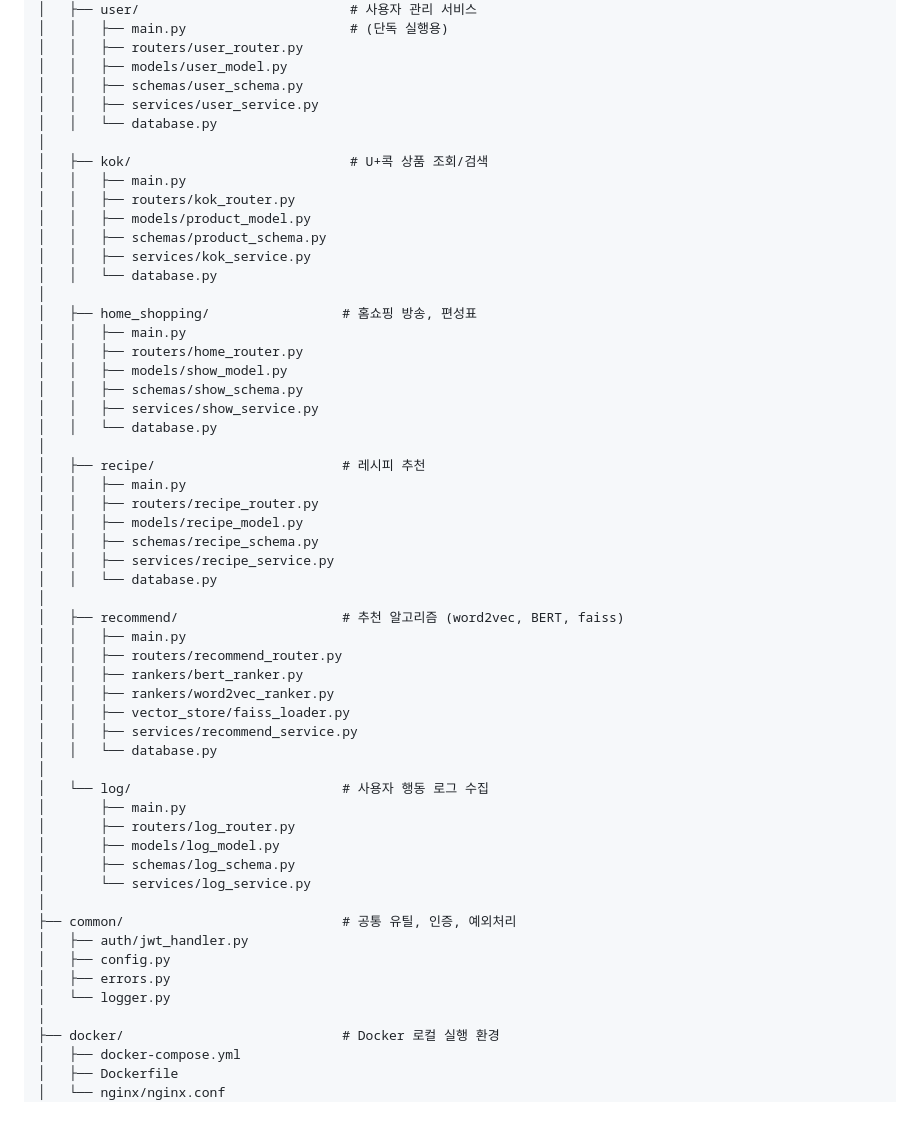
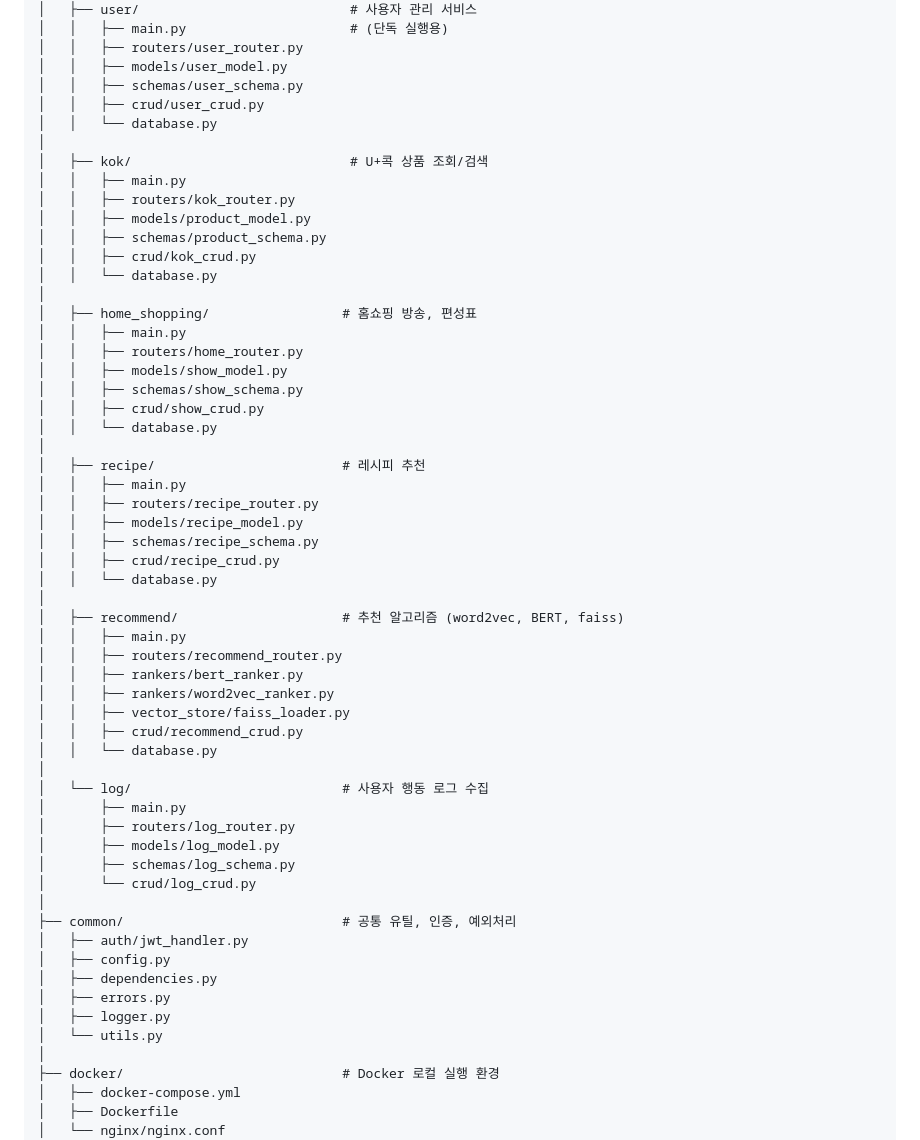
Before and after one commit to uhoks-sonata/uhok-backend, a Markdown page: docs/backend_structure_v_0.1.md, the part around the change. Drawn GitHub-style; blank space fills up the shorter version.

Commit message:
docs: 파일 구조 수정

```diff
--- a/docs/backend_structure_v_0.1.md
+++ b/docs/backend_structure_v_0.1.md
@@ -24,7 +24,7 @@ backend/
 │   │   ├── routers/user_router.py
 │   │   ├── models/user_model.py
 │   │   ├── schemas/user_schema.py
-│   │   ├── services/user_service.py
+│   │   ├── crud/user_crud.py
 │   │   └── database.py
 │
 │   ├── kok/                            # U+콕 상품 조회/검색
@@ -32,7 +32,7 @@ backend/
 │   │   ├── routers/kok_router.py
 │   │   ├── models/product_model.py
 │   │   ├── schemas/product_schema.py
-│   │   ├── services/kok_service.py
+│   │   ├── crud/kok_crud.py
 │   │   └── database.py
 │
 │   ├── home_shopping/                 # 홈쇼핑 방송, 편성표
@@ -40,7 +40,7 @@ backend/
 │   │   ├── routers/home_router.py
 │   │   ├── models/show_model.py
 │   │   ├── schemas/show_schema.py
-│   │   ├── services/show_service.py
+│   │   ├── crud/show_crud.py
 │   │   └── database.py
 │
 │   ├── recipe/                        # 레시피 추천
@@ -48,7 +48,7 @@ backend/
 │   │   ├── routers/recipe_router.py
 │   │   ├── models/recipe_model.py
 │   │   ├── schemas/recipe_schema.py
-│   │   ├── services/recipe_service.py
+│   │   ├── crud/recipe_crud.py
 │   │   └── database.py
 │
 │   ├── recommend/                     # 추천 알고리즘 (word2vec, BERT, faiss)
@@ -57,7 +57,7 @@ backend/
 │   │   ├── rankers/bert_ranker.py
 │   │   ├── rankers/word2vec_ranker.py
 │   │   ├── vector_store/faiss_loader.py
-│   │   ├── services/recommend_service.py
+│   │   ├── crud/recommend_crud.py
 │   │   └── database.py
 │
 │   └── log/                           # 사용자 행동 로그 수집
@@ -65,13 +65,15 @@ backend/
 │       ├── routers/log_router.py
 │       ├── models/log_model.py
 │       ├── schemas/log_schema.py
-│       └── services/log_service.py
+│       └── crud/log_crud.py
 │
 ├── common/                            # 공통 유틸, 인증, 예외처리
 │   ├── auth/jwt_handler.py
 │   ├── config.py
+│   ├── dependencies.py
 │   ├── errors.py
-│   └── logger.py
+│   ├── logger.py
+│   └── utils.py
 │
 ├── docker/                            # Docker 로컬 실행 환경
 │   ├── docker-compose.yml
```
